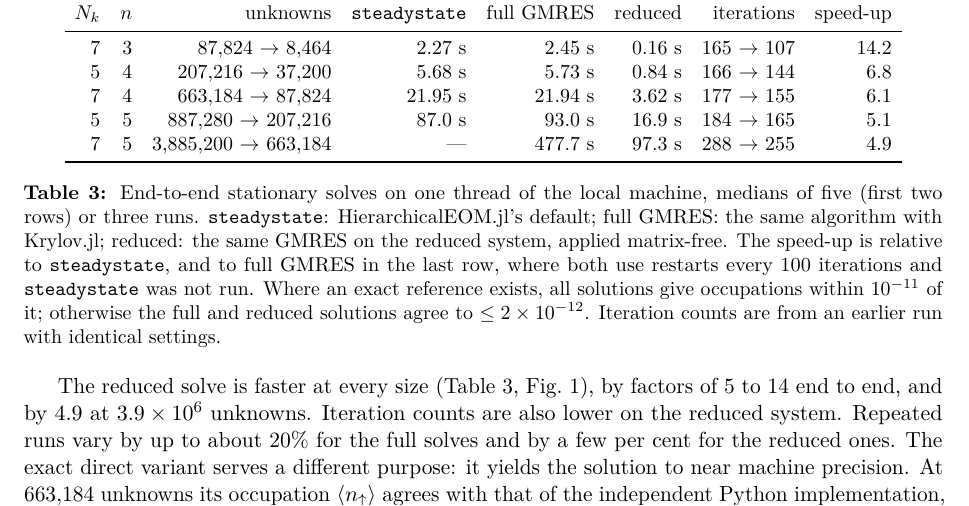
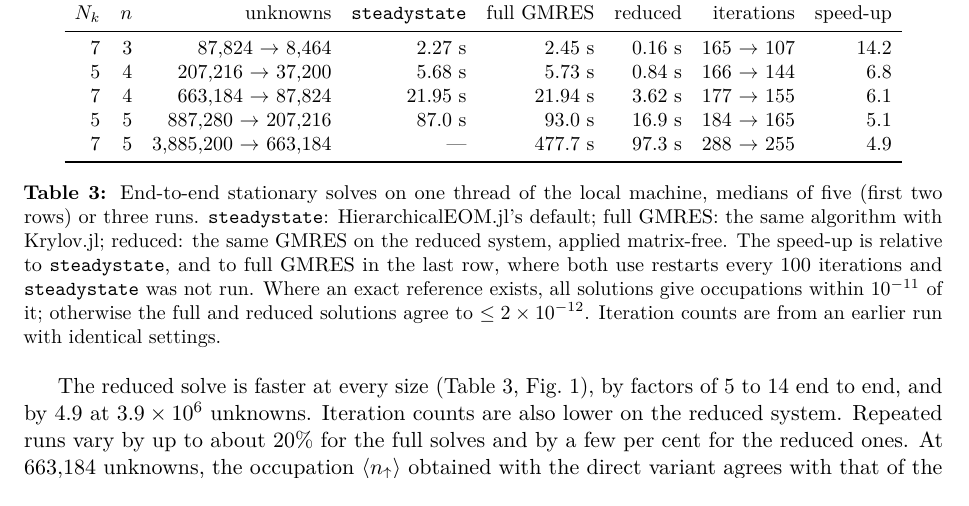
Before and after one commit to HugoWEI/nonmarkovian-neural-dynamics, a LaTeX paper (paper/main.tex): part of page 5 of 9, cut so that both start at the same text. Compiled offline with pdfLaTeX.

Commit message:
Paper: drop machine-precision claim in Sec. 4.2
Co-Authored-By: Claude Opus 5.5 <noreply@anthropic.com>

```diff
--- a/paper/main.tex
+++ b/paper/main.tex
@@ -365,9 +365,8 @@ The reduced solve is faster at every size (Table~\ref{tab:julia},
 Fig.~\ref{fig:speed}), by factors of 5 to 14 end to end, and by 4.9 at
 $3.9\times10^6$ unknowns. Iteration counts are also lower on the reduced
 system. Repeated runs vary by up to about 20\% for the full solves and by a few
-per cent for the reduced ones. The exact direct variant serves a different purpose:
-it yields the solution to near machine precision. At $663{,}184$ unknowns its
-occupation $\langle n_\uparrow\rangle$ agrees with that of the independent Python
+per cent for the reduced ones. At $663{,}184$ unknowns, the occupation
+$\langle n_\uparrow\rangle$ obtained with the direct variant agrees with that of the independent Python
 implementation, built on QuTiP's generator, to $7\times10^{-14}$, against
 $\sim 10^{-11}$ for the GMRES solutions.
 
```
Also changed, not shown: paper/main.pdf.
